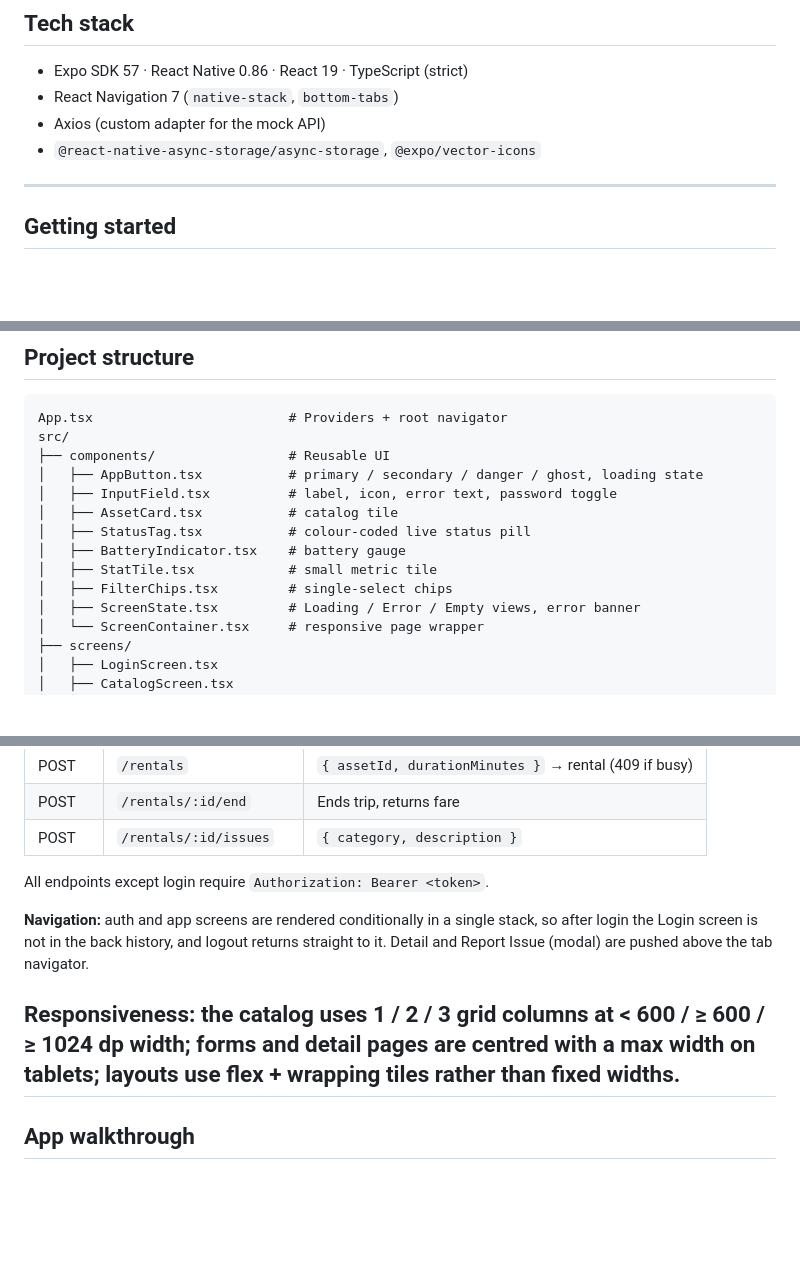
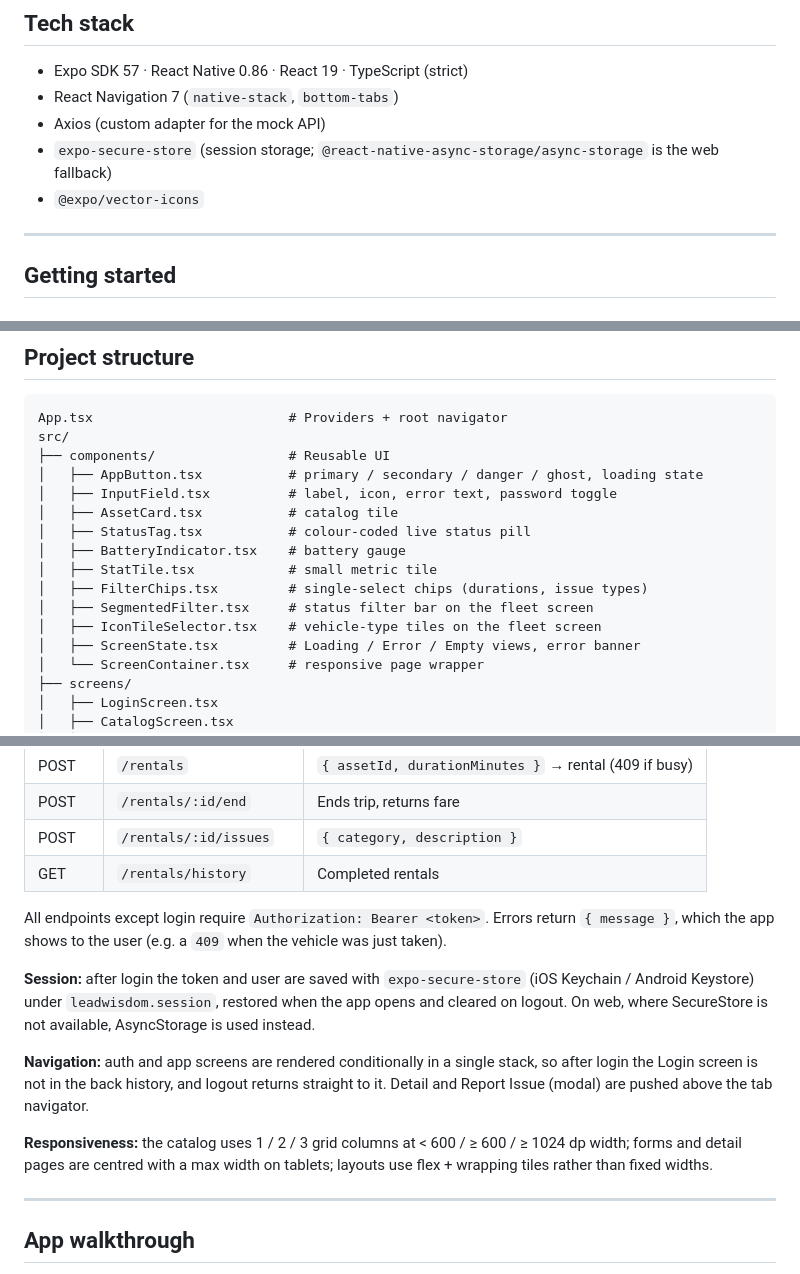
Before and after one commit to Akhil054/LeadWisdom-Soln_ReactNative_Assesment, a Markdown page: README.md, 3 parts joined by grey strips. GitHub-like rendering; blank space fills up the shorter version.

Commit message:
updated readmd file

```diff
--- a/README.md
+++ b/README.md
@@ -30,7 +30,8 @@ A mobile app for browsing, renting and managing active rentals of electric vehic
 - Expo SDK 57 · React Native 0.86 · React 19 · TypeScript (strict)
 - React Navigation 7 (`native-stack`, `bottom-tabs`)
 - Axios (custom adapter for the mock API)
-- `@react-native-async-storage/async-storage`, `@expo/vector-icons`
+- `expo-secure-store` (session storage; `@react-native-async-storage/async-storage` is the web fallback)
+- `@expo/vector-icons`
 
 ---
 
@@ -84,7 +85,9 @@ src/
 │   ├── StatusTag.tsx           # colour-coded live status pill
 │   ├── BatteryIndicator.tsx    # battery gauge
 │   ├── StatTile.tsx            # small metric tile
-│   ├── FilterChips.tsx         # single-select chips
+│   ├── FilterChips.tsx         # single-select chips (durations, issue types)
+│   ├── SegmentedFilter.tsx     # status filter bar on the fleet screen
+│   ├── IconTileSelector.tsx    # vehicle-type tiles on the fleet screen
 │   ├── ScreenState.tsx         # Loading / Error / Empty views, error banner
 │   └── ScreenContainer.tsx     # responsive page wrapper
 ├── screens/
@@ -138,12 +141,16 @@ Screens never call Axios directly; they consume hooks that expose `{ data, loadi
 | POST | `/rentals` | `{ assetId, durationMinutes }` → rental (409 if busy) |
 | POST | `/rentals/:id/end` | Ends trip, returns fare |
 | POST | `/rentals/:id/issues` | `{ category, description }` |
+| GET | `/rentals/history` | Completed rentals |
 
-All endpoints except login require `Authorization: Bearer <token>`.
+All endpoints except login require `Authorization: Bearer <token>`. Errors return `{ message }`, which the app shows to the user (e.g. a `409` when the vehicle was just taken).
+
+**Session:** after login the token and user are saved with `expo-secure-store` (iOS Keychain / Android Keystore) under `leadwisdom.session`, restored when the app opens and cleared on logout. On web, where SecureStore is not available, AsyncStorage is used instead.
 
 **Navigation:** auth and app screens are rendered conditionally in a single stack, so after login the Login screen is not in the back history, and logout returns straight to it. Detail and Report Issue (modal) are pushed above the tab navigator.
 
 **Responsiveness:** the catalog uses 1 / 2 / 3 grid columns at < 600 / ≥ 600 / ≥ 1024 dp width; forms and detail pages are centred with a max width on tablets; layouts use flex + wrapping tiles rather than fixed widths.
+
 ---
 
 ## App walkthrough
```
Also changed, not shown: other parts of README.md (+1 -1 lines).
